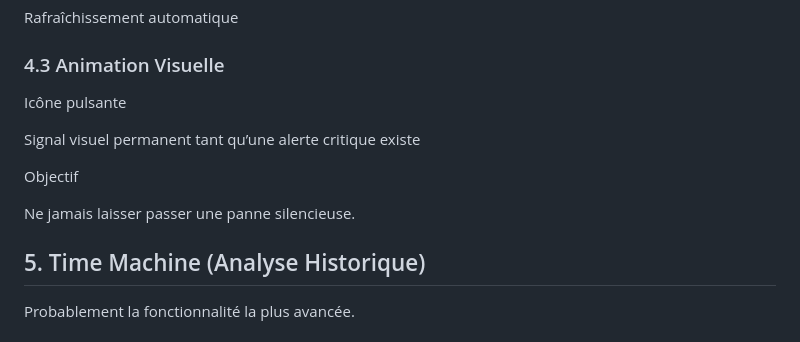
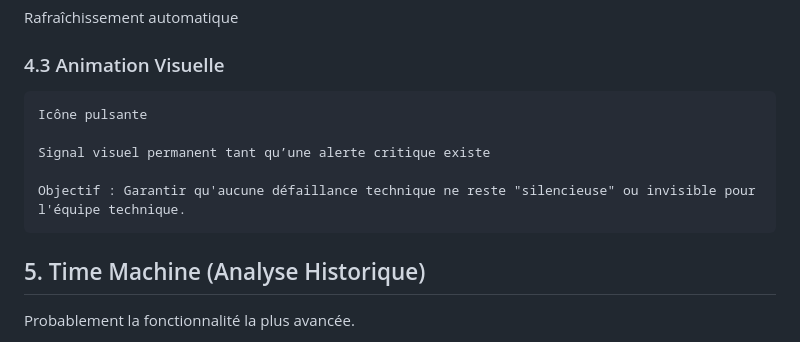
Before and after one commit to IFRI-Hackaton-L3-2025-2026/IM-Hack2026-Groupe_8, a Markdown page: README.md, the part around the change. Drawn GitHub-style.

Commit message:
maj READ ME

```diff
--- a/README.md
+++ b/README.md
@@ -621,13 +621,11 @@ Rafraîchissement automatique
 
 ### 4.3 Animation Visuelle
 
-Icône pulsante
+    Icône pulsante
 
-Signal visuel permanent tant qu’une alerte critique existe
+    Signal visuel permanent tant qu’une alerte critique existe
 
-Objectif
-
-Ne jamais laisser passer une panne silencieuse.
+    Objectif : Garantir qu'aucune défaillance technique ne reste "silencieuse" ou invisible pour l'équipe technique.
 
 ## 5. Time Machine (Analyse Historique)
 
```
